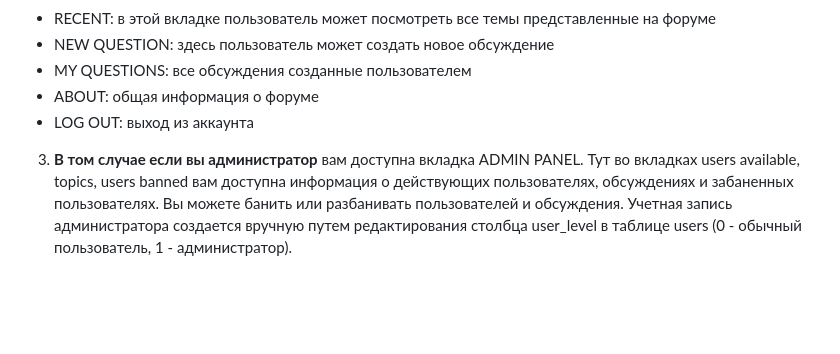
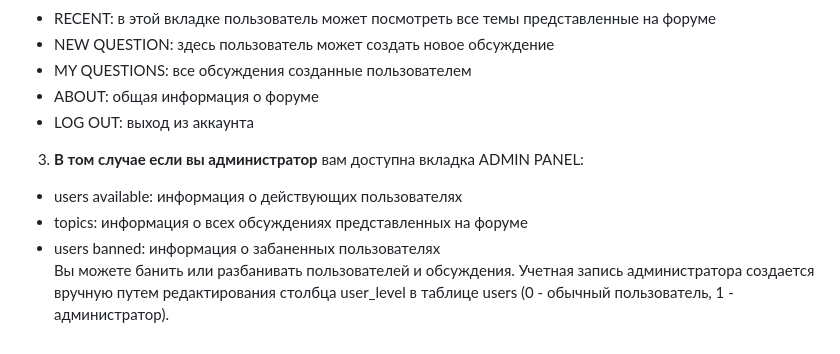
Before and after one commit to udult/onlineforum, a Markdown page: README.md, the part around the change. Rendered like a GitHub page; blank space fills up the shorter version.

```diff
--- a/README.md
+++ b/README.md
@@ -41,4 +41,8 @@
 - MY QUESTIONS: все обсуждения созданные пользователем
 - ABOUT: общая информация о форуме
 - LOG OUT: выход из аккаунта
-3. **В том случае если вы администратор** вам доступна вкладка ADMIN PANEL. Тут во вкладках users available, topics, users banned вам доступна информация о действующих пользователях, обсуждениях и забаненных пользователях. Вы можете банить или разбанивать пользователей и обсуждения. Учетная запись администратора создается вручную путем редактирования столбца user_level в таблице users (0 - обычный пользователь, 1 - администратор).
+3. **В том случае если вы администратор** вам доступна вкладка ADMIN PANEL:
+- users available: информация о действующих пользователях
+- topics: информация о всех обсуждениях представленных на форуме
+- users banned: информация о забаненных пользователях\
+Вы можете банить или разбанивать пользователей и обсуждения. Учетная запись администратора создается вручную путем редактирования столбца user_level в таблице users (0 - обычный пользователь, 1 - администратор).
```
